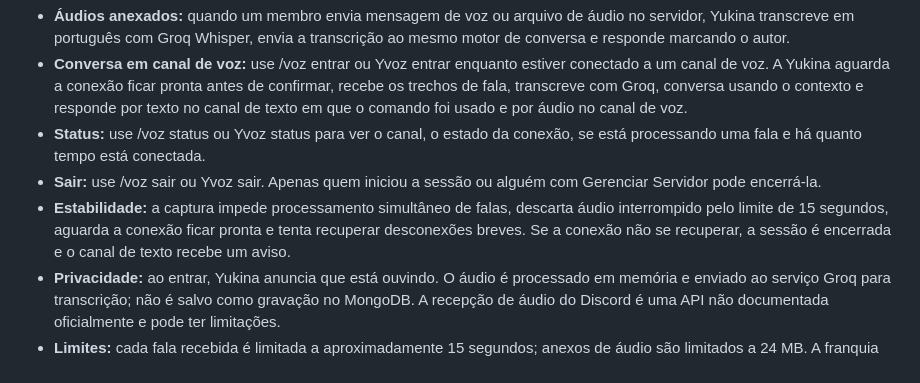
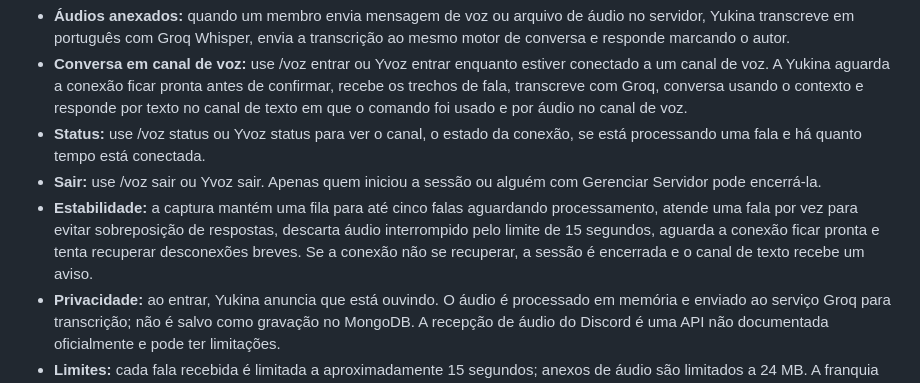
Before and after one commit to alerrandrocavalcante109-bot/yukina, a Markdown page: docs/yukina-ia.md, the part around the change. Drawn GitHub-style.

Commit message:
Document queued group voice conversations

```diff
--- a/docs/yukina-ia.md
+++ b/docs/yukina-ia.md
@@ -182,7 +182,7 @@ A integração de áudio foi adicionada em uma etapa separada:
 - **Conversa em canal de voz:** use /voz entrar ou Yvoz entrar enquanto estiver conectado a um canal de voz. A Yukina aguarda a conexão ficar pronta antes de confirmar, recebe os trechos de fala, transcreve com Groq, conversa usando o contexto e responde por texto no canal de texto em que o comando foi usado e por áudio no canal de voz.
 - **Status:** use /voz status ou Yvoz status para ver o canal, o estado da conexão, se está processando uma fala e há quanto tempo está conectada.
 - **Sair:** use /voz sair ou Yvoz sair. Apenas quem iniciou a sessão ou alguém com Gerenciar Servidor pode encerrá-la.
-- **Estabilidade:** a captura impede processamento simultâneo de falas, descarta áudio interrompido pelo limite de 15 segundos, aguarda a conexão ficar pronta e tenta recuperar desconexões breves. Se a conexão não se recuperar, a sessão é encerrada e o canal de texto recebe um aviso.
+- **Estabilidade:** a captura mantém uma fila para até cinco falas aguardando processamento, atende uma fala por vez para evitar sobreposição de respostas, descarta áudio interrompido pelo limite de 15 segundos, aguarda a conexão ficar pronta e tenta recuperar desconexões breves. Se a conexão não se recuperar, a sessão é encerrada e o canal de texto recebe um aviso.
 - **Privacidade:** ao entrar, Yukina anuncia que está ouvindo. O áudio é processado em memória e enviado ao serviço Groq para transcrição; não é salvo como gravação no MongoDB. A recepção de áudio do Discord é uma API não documentada oficialmente e pode ter limitações.
 - **Limites:** cada fala recebida é limitada a aproximadamente 15 segundos; anexos de áudio são limitados a 24 MB. A franquia gratuita dos provedores pode ter limites, mudar ou acabar; o sistema não garante uso ilimitado gratuito.
 
```
